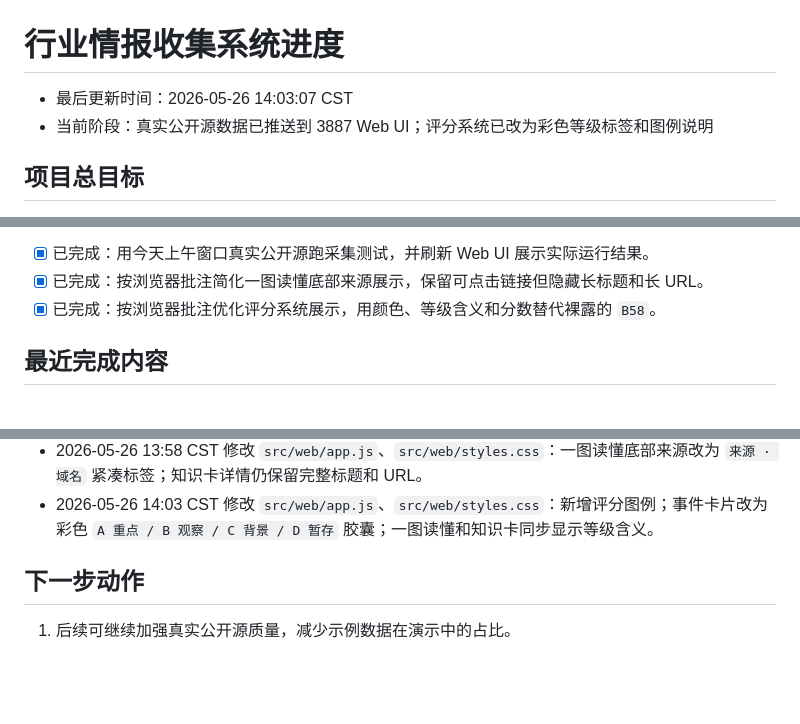
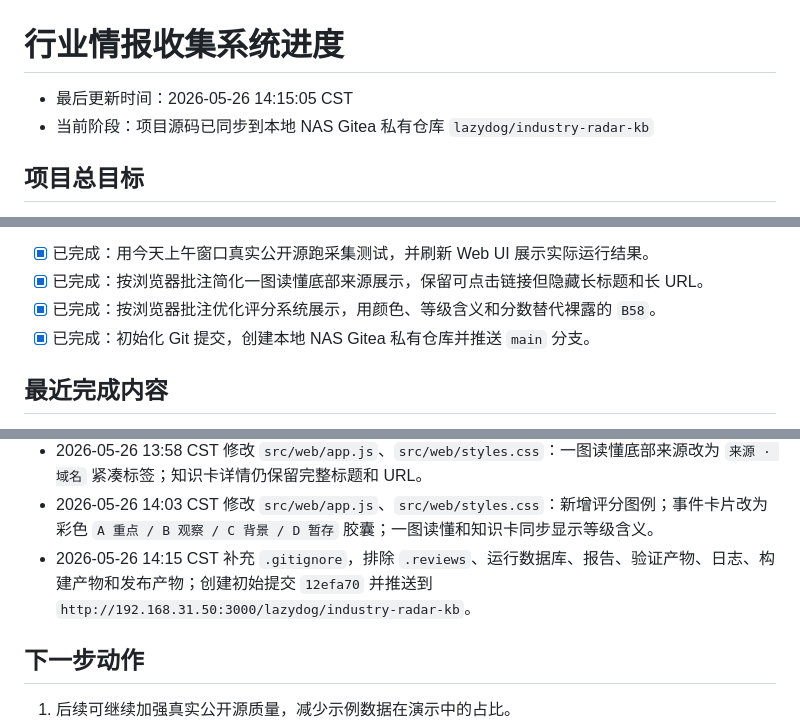
Before and after one commit to lazydog08/industry-radar-public, a Markdown page: progress.md, 3 parts joined by grey strips. GitHub-like rendering; blank space fills up the shorter version.

Commit message:
Record Gitea sync

```diff
--- a/progress.md
+++ b/progress.md
@@ -1,7 +1,7 @@
 # 行业情报收集系统进度
 
-- 最后更新时间：2026-05-26 14:03:07 CST
-- 当前阶段：真实公开源数据已推送到 3887 Web UI；评分系统已改为彩色等级标签和图例说明
+- 最后更新时间：2026-05-26 14:15:05 CST
+- 当前阶段：项目源码已同步到本地 NAS Gitea 私有仓库 `lazydog/industry-radar-kb`
 
 ## 项目总目标
 
@@ -42,6 +42,7 @@
 - [x] 已完成：用今天上午窗口真实公开源跑采集测试，并刷新 Web UI 展示实际运行结果。
 - [x] 已完成：按浏览器批注简化一图读懂底部来源展示，保留可点击链接但隐藏长标题和长 URL。
 - [x] 已完成：按浏览器批注优化评分系统展示，用颜色、等级含义和分数替代裸露的 `B58`。
+- [x] 已完成：初始化 Git 提交，创建本地 NAS Gitea 私有仓库并推送 `main` 分支。
 
 ## 最近完成内容
 
@@ -82,6 +83,7 @@
 - 2026-05-26 13:56 CST 刷新应用内浏览器 `http://localhost:3887/`，页面显示真实采集事件：特斯拉超充卡、华为 FreeClip 2、MicroLED 光互连、仰望 U7 OTA、传音 Infinix Hot 70 等；来源卡片可点开原始地址。
 - 2026-05-26 13:58 CST 修改 `src/web/app.js`、`src/web/styles.css`：一图读懂底部来源改为 `来源 · 域名` 紧凑标签；知识卡详情仍保留完整标题和 URL。
 - 2026-05-26 14:03 CST 修改 `src/web/app.js`、`src/web/styles.css`：新增评分图例；事件卡片改为彩色 `A 重点 / B 观察 / C 背景 / D 暂存` 胶囊；一图读懂和知识卡同步显示等级含义。
+- 2026-05-26 14:15 CST 补充 `.gitignore`，排除 `.reviews`、运行数据库、报告、验证产物、日志、构建产物和发布产物；创建初始提交 `12efa70` 并推送到 `http://192.168.31.50:3000/lazydog/industry-radar-kb`。
 
 ## 下一步动作
 
```
Also changed, not shown: other parts of progress.md (+1 -0 lines).
